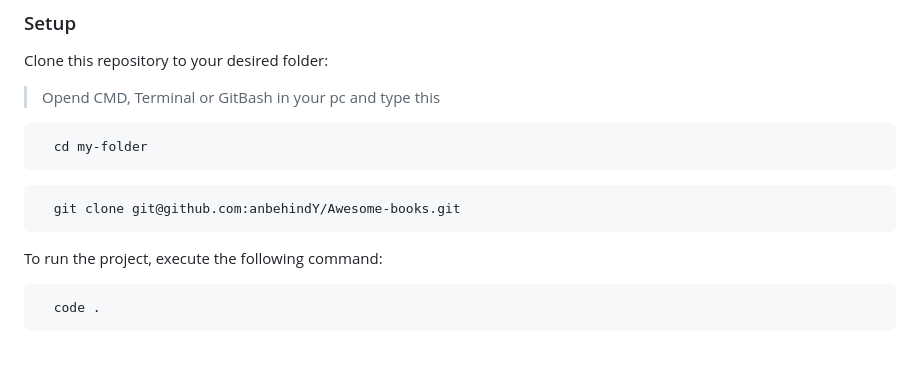
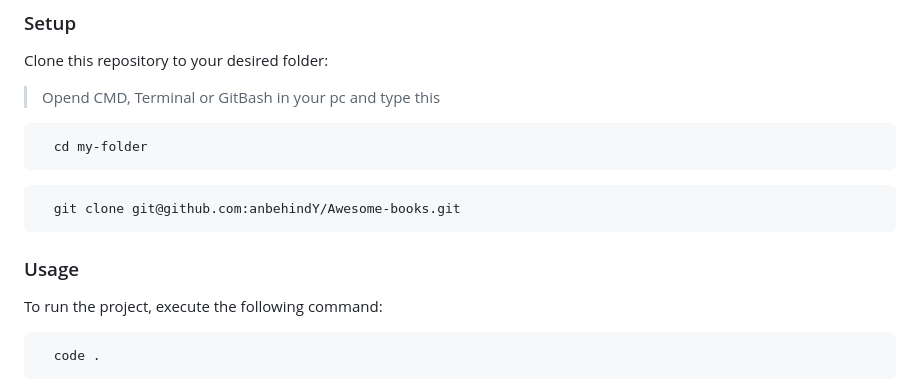
Before and after one commit to anbehindY/Awesome-books, a Markdown page: README.md, the part around the change. Rendered like a GitHub page; blank space fills up the shorter version.

````diff
--- a/README.md
+++ b/README.md
@@ -95,6 +95,7 @@ Clone this repository to your desired folder:
 ```sh
   git clone git@github.com:anbehindY/Awesome-books.git
 ```
+### Usage
 
 To run the project, execute the following command:
 
````
